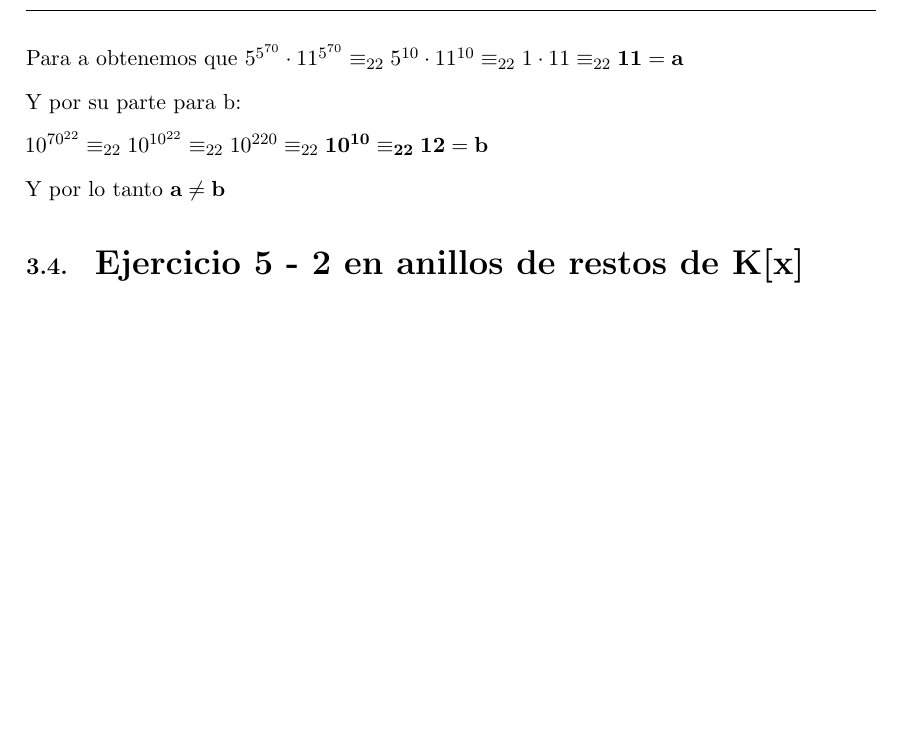
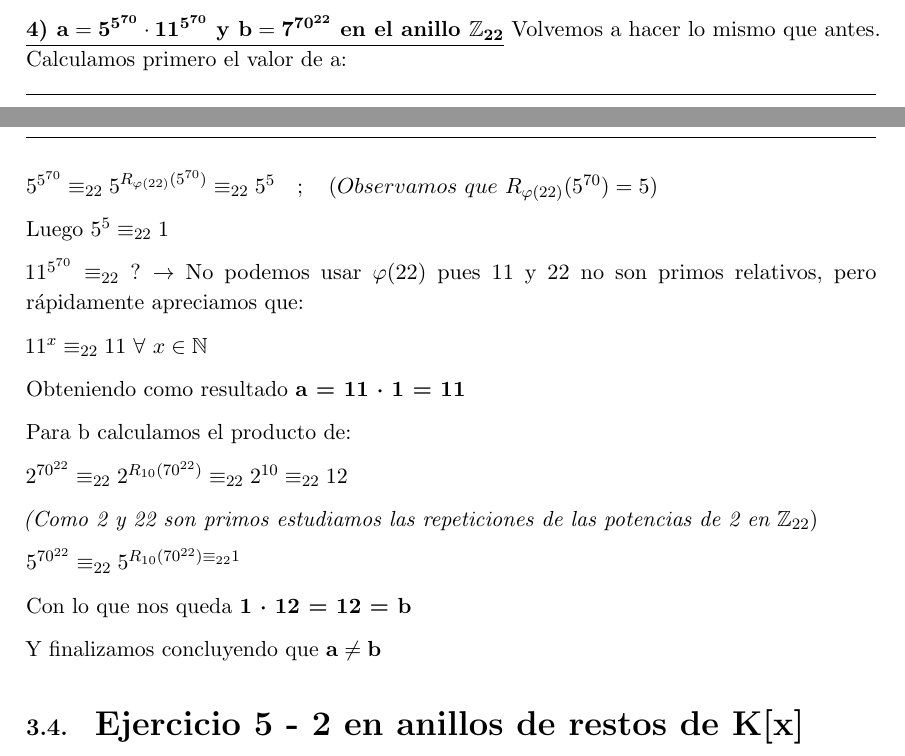
Before and after one commit to libreim/apuntesDGIIM, a LaTeX document (Álgebra I/Ejercicios.tex): part of page 29 of 29 before the commit and two parts of pages 28 and 29 of 29 after it, the two joined at a grey line, cut at the place of the change, the shorter picture padded with empty space. Compiled offline with pdfLaTeX.

Commit message:
Álgebra: Corregido del todo el ejercicio 3 de la relación 4 (X,d)

```diff
--- a/Álgebra I/Ejercicios.tex
+++ b/Álgebra I/Ejercicios.tex
@@ -1466,14 +1466,31 @@ Afirmando en este caso que \textbf{a y b son iguales}
 
 
 \textbf{\underline{4) $\mathbf{a = 5^{5^{70}} \cdot 11^{5^{70}}\ y\ b = 7^{70^{22}}\ en\ el\ anillo\ \ent_{22} }$}}
-
-Para a obtenemos que $5^{5^{70}}\cdot11^{5^{70}}\equiv_{22}5^{10} \cdot 11^{10} \equiv_{22} 1 \cdot 11\equiv_{22}\mathbf{11 = a}$
-
-Y por su parte para b:
-
-$10^{70^{22}} \equiv_{22} 10^{10^{22}}\equiv_{22} 10^{220} \equiv_{22}\mathbf{10^{10}\equiv_{22}12=b}$
-
-Y por lo tanto $\mathbf{a \neq b}$
+%%
+Volvemos a hacer lo mismo que antes. Calculamos primero el valor de a:
+
+$5^{5^{70}} \equiv_{22} 5^{R_{\varphi(22)}(5^{70})}\equiv_{22}5^5\quad ;\quad (Observamos\ que\ R_{\varphi(22)}(5^{70}) = 5)$
+
+Luego $5^5 \equiv_{22}1$
+
+$11^{5^{70}}\equiv_{22}\ ?\rightarrow$ No podemos usar $\varphi(22)$ pues 11 y 22 no son primos relativos, pero rápidamente apreciamos que:
+
+$11^x \equiv_{22} 11\ \forall\ x \in \mathbb{N}$
+
+Obteniendo como resultado \textbf{a = 11 · 1 = 11}
+
+Para b calculamos el producto de:
+
+$2^{70^{22}}\equiv_{22}2^{R_{10}(70^{22})}\equiv_{22}2^{10}\equiv_{22}12$
+
+\emph{(Como 2 y 22 son primos estudiamos las repeticiones de las potencias de 2 en $\ent_{22})$}
+
+$5^{70^{22}}\equiv_{22}5^{R_{10}(70^{22})\equiv_{22}1}$
+
+Con lo que nos queda \textbf{1 · 12 = 12 = b}
+
+Y finalizamos concluyendo que $\mathbf{a \neq b}$
+
 
 
 
```
